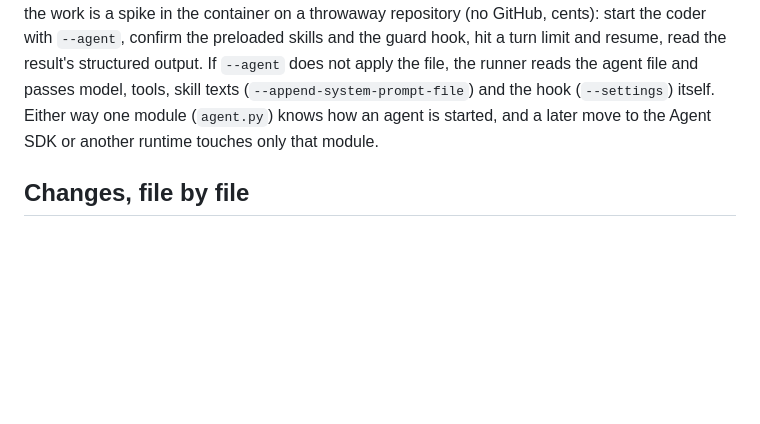
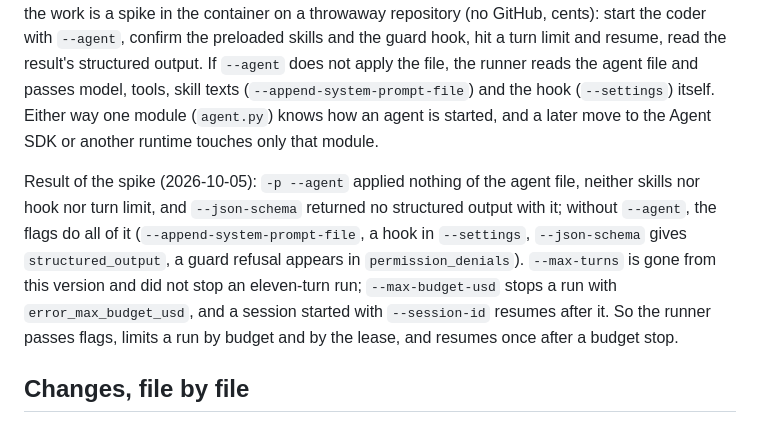
Before and after one commit to pkrahmer/factory, a Markdown page: docs/deterministic-core.md, the part around the change. Rendered like a GitHub page; blank space fills up the shorter version.

```diff
--- a/docs/deterministic-core.md
+++ b/docs/deterministic-core.md
@@ -142,6 +142,8 @@ The premise fails for two things that look like judgement but are not: "find the
 
 The container runs Claude Code 2.1.289. Its CLI has `--agent <agent>`, `--json-schema`, `--append-system-prompt`, `--settings`, `--max-turns`, `--model`, `--permission-mode` and `--resume`; `total_cost_usd` includes subagents, `usage` does not. Not documented: whether `-p --agent` applies the agent file's `skills`, `hooks`, `maxTurns`, `permissionMode` and `effort` when the agent is the main session, and whether a session ended by `--max-turns` can be resumed. The first step of the work is a spike in the container on a throwaway repository (no GitHub, cents): start the coder with `--agent`, confirm the preloaded skills and the guard hook, hit a turn limit and resume, read the result's structured output. If `--agent` does not apply the file, the runner reads the agent file and passes model, tools, skill texts (`--append-system-prompt-file`) and the hook (`--settings`) itself. Either way one module (`agent.py`) knows how an agent is started, and a later move to the Agent SDK or another runtime touches only that module.
 
+Result of the spike (2026-10-05): `-p --agent` applied nothing of the agent file, neither skills nor hook nor turn limit, and `--json-schema` returned no structured output with it; without `--agent`, the flags do all of it (`--append-system-prompt-file`, a hook in `--settings`, `--json-schema` gives `structured_output`, a guard refusal appears in `permission_denials`). `--max-turns` is gone from this version and did not stop an eleven-turn run; `--max-budget-usd` stops a run with `error_max_budget_usd`, and a session started with `--session-id` resumes after it. So the runner passes flags, limits a run by budget and by the lease, and resumes once after a budget stop.
+
 ## Changes, file by file
 
 All in this repository; the product repositories only pick up a new `stages.yml` from `template/` when D lands.
```
Also changed, not shown: docs/decisions.md (+3 -0 lines).
